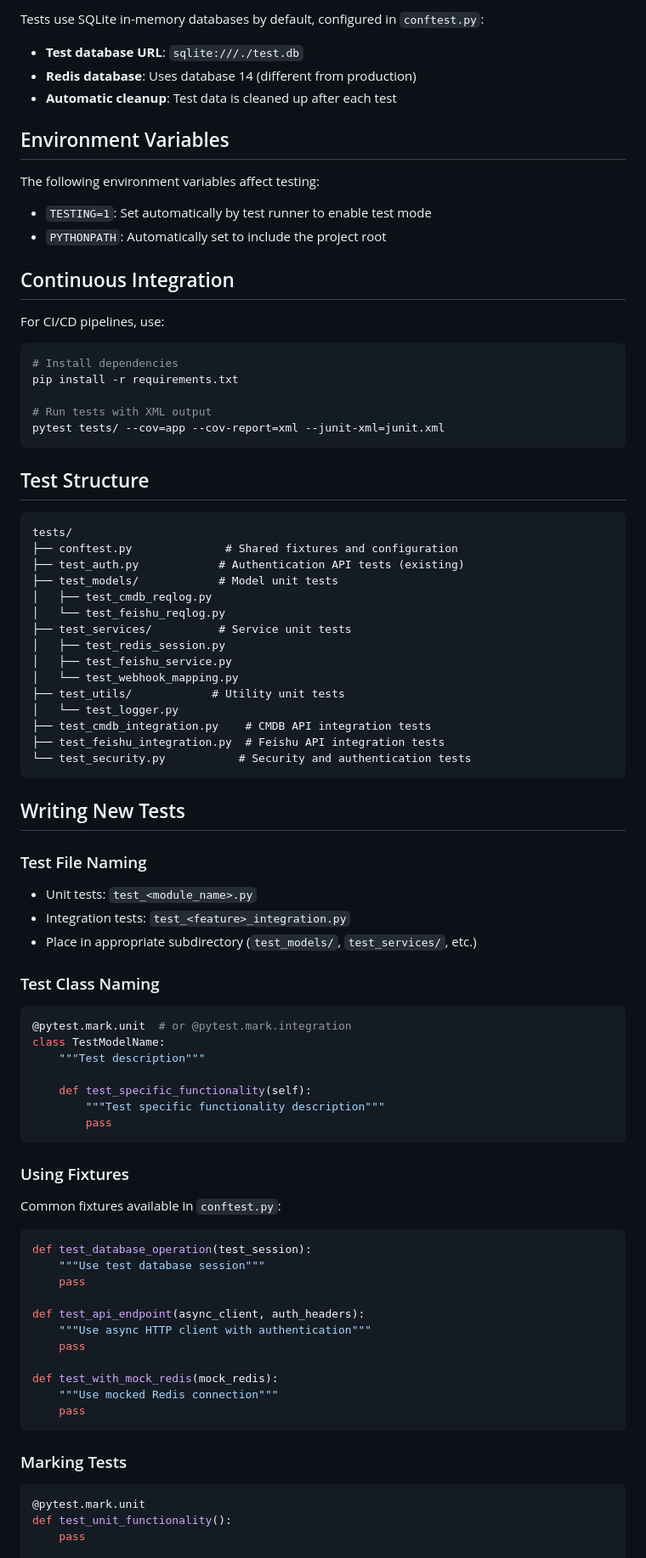
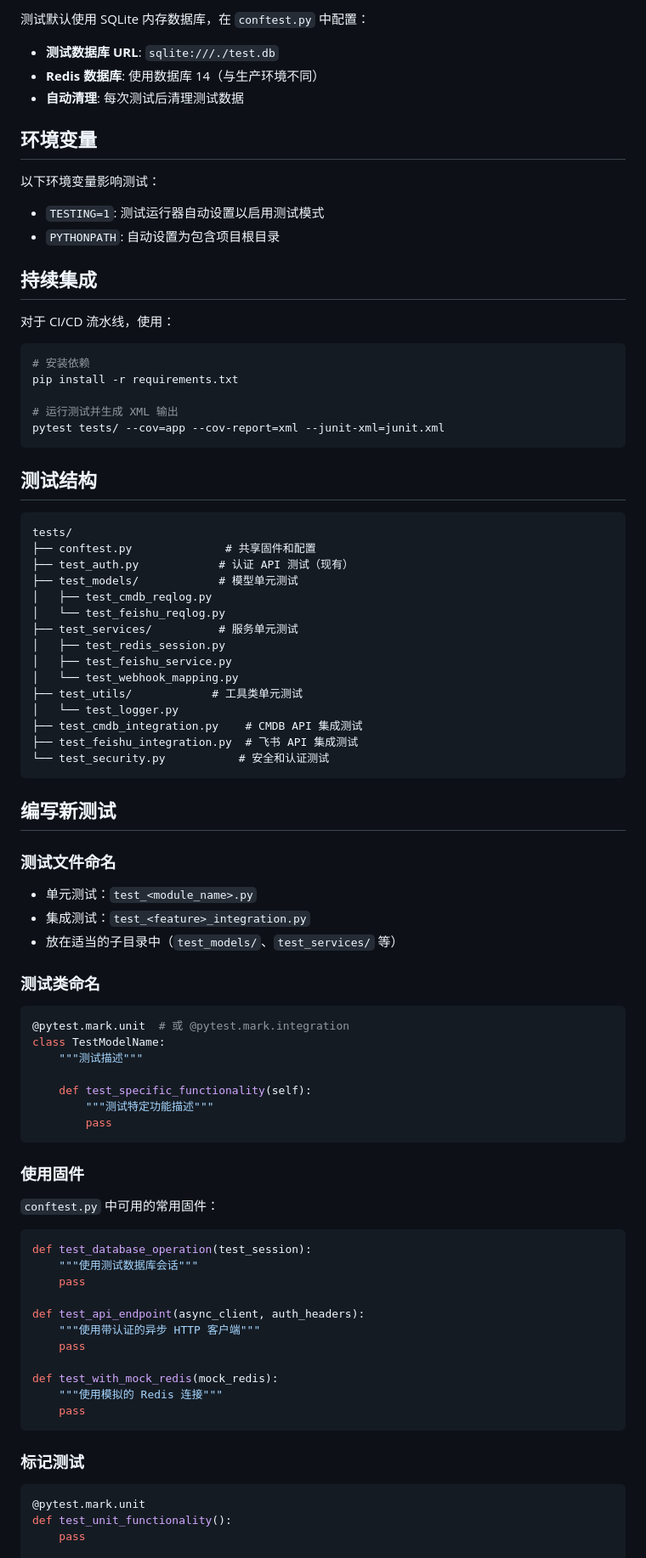
Before and after one commit to tangr/cmdb-webhooks, a Markdown page: TESTING.md, the part around the change printed below. Shown: that part at 85% size. Rendered like a GitHub page.

````diff
--- a/TESTING.md
+++ b/TESTING.md
@@ -92,88 +92,88 @@ The test suite uses the following configuration files:
 
-Tests use SQLite in-memory databases by default, configured in `conftest.py`:
+测试默认使用 SQLite 内存数据库，在 `conftest.py` 中配置：
 
-- **Test database URL**: `sqlite:///./test.db`
-- **Redis database**: Uses database 14 (different from production)
-- **Automatic cleanup**: Test data is cleaned up after each test
+- **测试数据库 URL**: `sqlite:///./test.db`
+- **Redis 数据库**: 使用数据库 14（与生产环境不同）
+- **自动清理**: 每次测试后清理测试数据
 
-## Environment Variables
+## 环境变量
 
-The following environment variables affect testing:
+以下环境变量影响测试：
 
-- `TESTING=1`: Set automatically by test runner to enable test mode
-- `PYTHONPATH`: Automatically set to include the project root
+- `TESTING=1`: 测试运行器自动设置以启用测试模式
+- `PYTHONPATH`: 自动设置为包含项目根目录
 
-## Continuous Integration
+## 持续集成
 
-For CI/CD pipelines, use:
+对于 CI/CD 流水线，使用：
 
 ```bash
-# Install dependencies
+# 安装依赖
 pip install -r requirements.txt
 
-# Run tests with XML output
+# 运行测试并生成 XML 输出
 pytest tests/ --cov=app --cov-report=xml --junit-xml=junit.xml
 ```
 
-## Test Structure
+## 测试结构
 
 ```text
 tests/
-├── conftest.py              # Shared fixtures and configuration
-├── test_auth.py            # Authentication API tests (existing)
-├── test_models/            # Model unit tests
+├── conftest.py              # 共享固件和配置
+├── test_auth.py            # 认证 API 测试（现有）
+├── test_models/            # 模型单元测试
 │   ├── test_cmdb_reqlog.py
 │   └── test_feishu_reqlog.py
-├── test_services/          # Service unit tests
+├── test_services/          # 服务单元测试
 │   ├── test_redis_session.py
 │   ├── test_feishu_service.py
 │   └── test_webhook_mapping.py
-├── test_utils/            # Utility unit tests
+├── test_utils/            # 工具类单元测试
 │   └── test_logger.py
-├── test_cmdb_integration.py    # CMDB API integration tests
-├── test_feishu_integration.py  # Feishu API integration tests
-└── test_security.py           # Security and authentication tests
+├── test_cmdb_integration.py    # CMDB API 集成测试
+├── test_feishu_integration.py  # 飞书 API 集成测试
+└── test_security.py           # 安全和认证测试
 ```
 
-## Writing New Tests
+## 编写新测试
 
-### Test File Naming
+### 测试文件命名
 
-- Unit tests: `test_<module_name>.py`
-- Integration tests: `test_<feature>_integration.py`
-- Place in appropriate subdirectory (`test_models/`, `test_services/`, etc.)
+- 单元测试：`test_<module_name>.py`
+- 集成测试：`test_<feature>_integration.py`
+- 放在适当的子目录中（`test_models/`、`test_services/` 等）
 
-### Test Class Naming
+### 测试类命名
 
 ```python
-@pytest.mark.unit  # or @pytest.mark.integration
+@pytest.mark.unit  # 或 @pytest.mark.integration
 class TestModelName:
-    """Test description"""
+    """测试描述"""
 
     def test_specific_functionality(self):
-        """Test specific functionality description"""
+        """测试特定功能描述"""
         pass
 ```
 
-### Using Fixtures
+### 使用固件
 
-Common fixtures available in `conftest.py`:
+`conftest.py` 中可用的常用固件：
 
 ```python
 def test_database_operation(test_session):
-    """Use test database session"""
+    """使用测试数据库会话"""
     pass
 
 def test_api_endpoint(async_client, auth_headers):
-    """Use async HTTP client with authentication"""
+    """使用带认证的异步 HTTP 客户端"""
     pass
 
 def test_with_mock_redis(mock_redis):
-    """Use mocked Redis connection"""
+    """使用模拟的 Redis 连接"""
     pass
 ```
 
-### Marking Tests
+### 标记测试
 
 ```python
 @pytest.mark.unit
````
Also changed, not shown: other parts of TESTING.md (+131 -131 lines).
